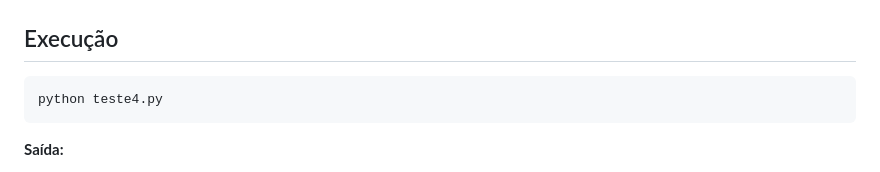
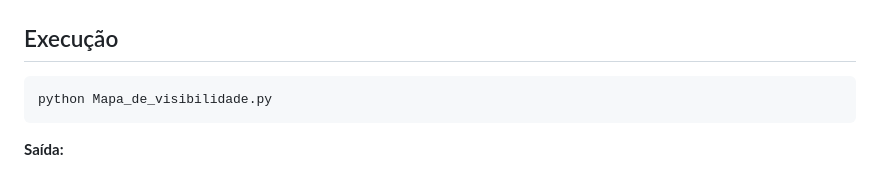
Before and after one commit to JM3L0/Sistemas-Inteligentes, a Markdown page: Trabalho 1/README.md, the part around the change. Rendered like a GitHub page.

Commit message:
correções no readme

````diff
--- a/Trabalho 1/README.md
+++ b/Trabalho 1/README.md
@@ -136,7 +136,7 @@ Usa **Matplotlib** para renderizar o mapa:
 ## Execução
 
 ```bash
-python teste4.py
+python Mapa_de_visibilidade.py
 ```
 
 **Saída:**
````
